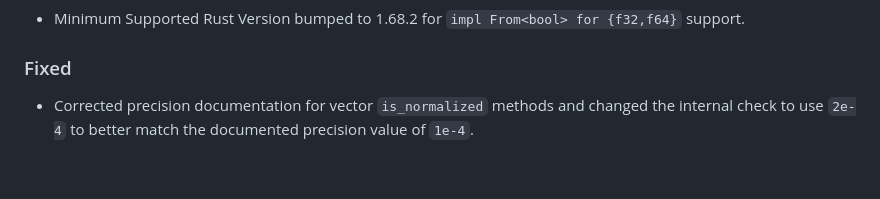
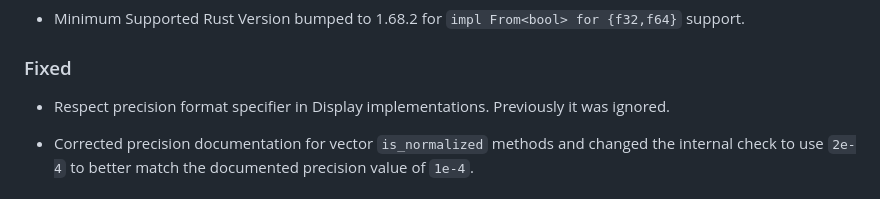
Before and after one commit to bitshifter/glam-rs, a Markdown page: CHANGELOG.md, the part around the change. GitHub-like rendering; blank space fills up the shorter version.

Commit message:
Update changelog.

```diff
--- a/CHANGELOG.md
+++ b/CHANGELOG.md
@@ -13,6 +13,9 @@ The format is based on [Keep a Changelog], and this project adheres to
  `impl From<bool> for {f32,f64}` support.
 
 ### Fixed
+
+* Respect precision format specifier in Display implementations. Previously it
+  was ignored.
 
 * Corrected precision documentation for vector `is_normalized` methods and
   changed the internal check to use `2e-4` to better match the documented
```
